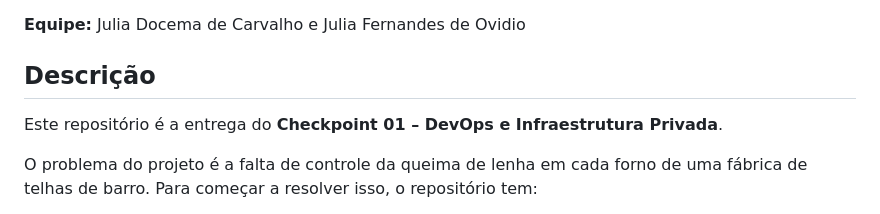
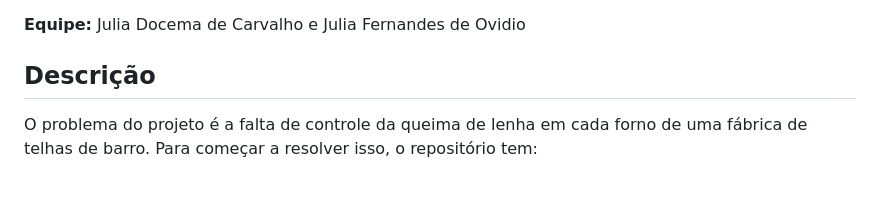
Before and after one commit to judocema/telhas-pipeline, a Markdown page: README.md, the part around the change. Drawn GitHub-style; blank space fills up the shorter version.

```diff
--- a/README.md
+++ b/README.md
@@ -3,8 +3,6 @@
 **Equipe:** Julia Docema de Carvalho e Julia Fernandes de Ovidio
 
 ## Descrição
-
-Este repositório é a entrega do **Checkpoint 01 – DevOps e Infraestrutura Privada**.
 
 O problema do projeto é a falta de controle da queima de lenha em cada forno de uma fábrica de telhas de barro. Para começar a resolver isso, o repositório tem:
 
```
